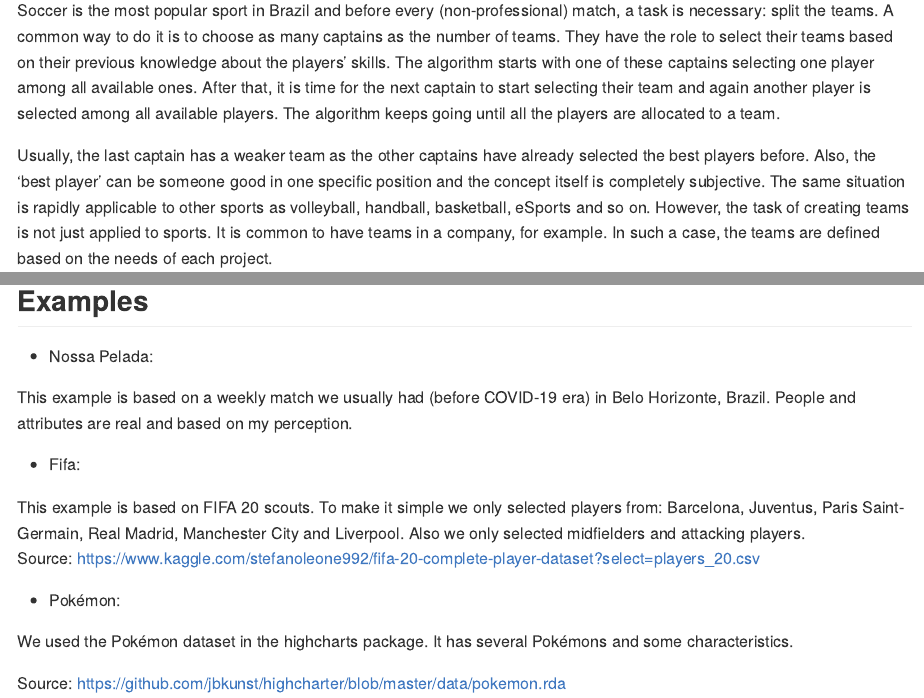
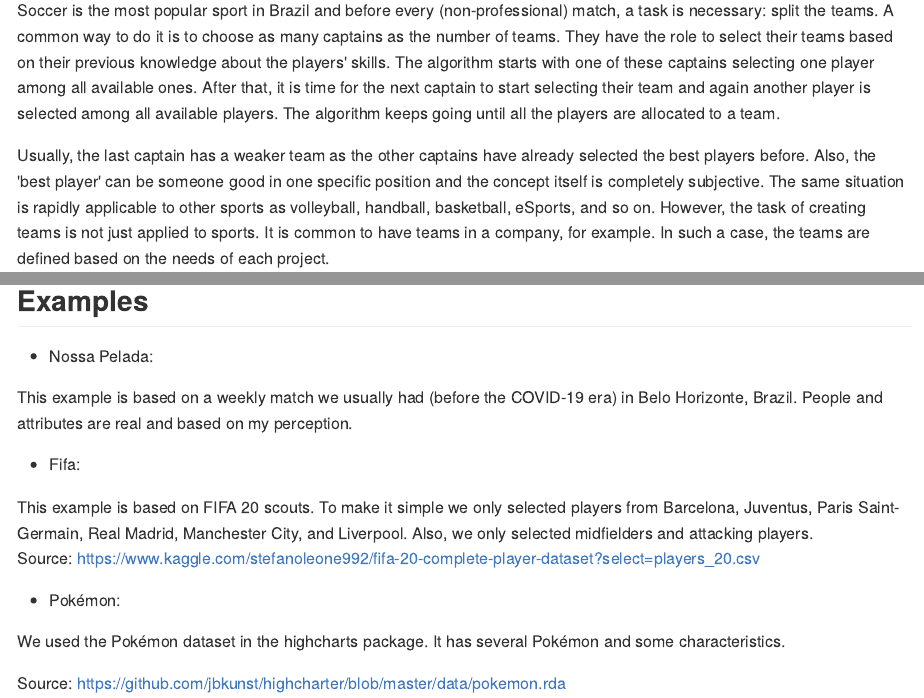
Before and after one commit to voronoys/fairsplit, an R Markdown document (README.Rmd): the page in a window 1100 px wide, from 460 px down, and a second part further down, joined at a grey line. The pictures show the output file README.md that the author committed with the source, drawn offline in the style of GitHub.

Commit message:
spellcheck

```diff
--- a/README.Rmd
+++ b/README.Rmd
@@ -20,12 +20,12 @@ Wouldn't it be nice to have an approach to fairly split teams? We did it!
 
 ## Quick reading: Highlights
 
-Soccer is the most popular sport in Brazil and before every (non-professional) match, a task is necessary: split the teams.
-A common way to do it is to choose as many captains as the number of teams. They have the role to select their teams based
-on their previous knowledge about the players' skills. The algorithm starts with one of these captains selecting one player among all
-available ones. After that, it is time for the next captain to start selecting their team and again another player is selected among
-all available players. The algorithm keeps going until all the players are allocated to a team.
+Soccer is the most popular sport in Brazil and before every (non-professional)
+match, a task is necessary: split the teams.  A common way to do it is to choose
+as many captains as the number of teams. They have the role to select their
+teams based on their previous knowledge about the players' skills. The algorithm
+starts with one of these captains selecting one player among all available
+ones. After that, it is time for the next captain to start selecting their team
+and again another player is selected among all available players. The algorithm
+keeps going until all the players are allocated to a team.
 
-Usually, the last captain has a weaker team as the other captains have already selected the best players before.
-Also, the 'best player' can be someone good in one specific position and the concept itself is completely subjective.
-The same situation is rapidly applicable to other sports as volleyball, handball, basketball, eSports and so on. However, the task of creating teams
@@ -34,3 +33,9 @@ of each project.
+selected the best players before.  Also, the 'best player' can be someone good
+in one specific position and the concept itself is completely subjective.  The
+same situation is rapidly applicable to other sports as volleyball, handball,
+basketball, eSports, and so on. However, the task of creating teams is not just
+applied to sports. It is common to have teams in a company, for example. In such
+a case, the teams are defined based on the needs of each project.
 
 <center>
   <img src="docs/radar.png"></img>
@@ -58,17 +66,22 @@ In our app the user can specify algorithm parameters:
 
 - Nossa Pelada:
 
-This example is based on a weekly match we usually had (before COVID-19 era) in Belo Horizonte, Brazil. People and attributes are real and based on my perception.
+This example is based on a weekly match we usually had (before the COVID-19 era)
+in Belo Horizonte, Brazil. People and attributes are real and based on my
+perception.
 
 - Fifa:
 
-This example is based on FIFA 20 scouts. To make it simple we only selected players from: Barcelona, Juventus, Paris Saint-Germain, Real Madrid, Manchester City and Liverpool. Also we only selected midfielders and attacking players.
-<br>
-Source: https://www.kaggle.com/stefanoleone992/fifa-20-complete-player-dataset?select=players_20.csv
+This example is based on FIFA 20 scouts. To make it simple we only selected
+players from Barcelona, Juventus, Paris Saint-Germain, Real Madrid, Manchester
+City, and Liverpool. Also, we only selected midfielders and attacking players.
+<br> Source:
+https://www.kaggle.com/stefanoleone992/fifa-20-complete-player-dataset?select=players_20.csv
 
 - Pokémon:
 
-We used the Pokémon dataset in the highcharts package. It has several Pokémons and some characteristics.
+We used the Pokémon dataset in the highcharts package. It has several Pokémon
+and some characteristics.
 
 Source: https://github.com/jbkunst/highcharter/blob/master/data/pokemon.rda
 
```
Also changed, not shown: README.md, README.Rmd (17 more changed lines).
